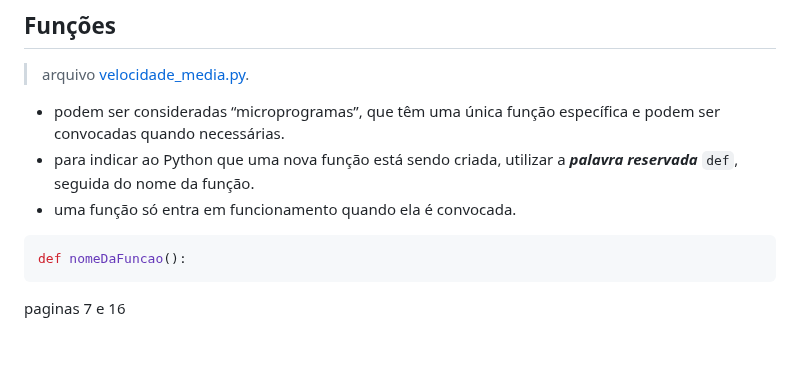
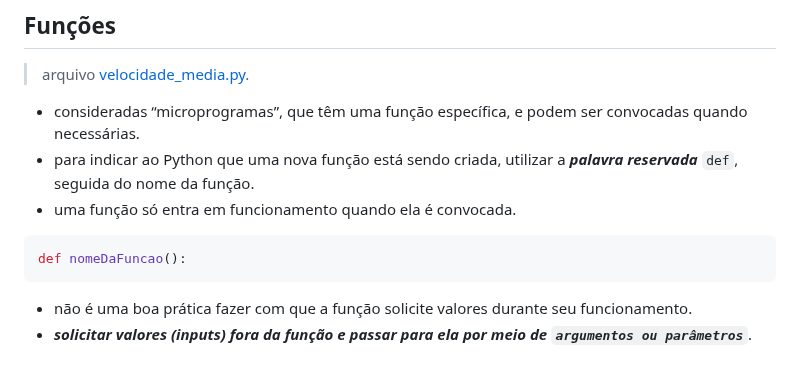
Before and after one commit to monicaquintal/fintech, a Markdown page: fase02/capitulo04.md, the part around the change. Rendered like a GitHub page.

Commit message:
Capítulo 04: Quem tem o nome na lista? (parte 3)

```diff
--- a/fase02/capitulo04.md
+++ b/fase02/capitulo04.md
@@ -120,7 +120,7 @@ Há, ainda, algumas ***funções*** importantes, como:
 
 > arquivo [velocidade_media.py](./scripts/scripts-cap04/velocidade_media.py).
 
-- podem ser consideradas “microprogramas”, que têm uma única função específica e podem ser convocadas quando necessárias.
+- consideradas “microprogramas”, que têm uma função específica, e podem ser convocadas quando necessárias.
 - para indicar ao Python que uma nova função está sendo criada, utilizar a ***palavra reservada*** `def`, seguida do nome da função.
 - uma função só entra em funcionamento quando ela é convocada.
 
@@ -128,4 +128,5 @@ Há, ainda, algumas ***funções*** importantes, como:
 def nomeDaFuncao():
 ~~~
 
-paginas 7 e 16
+- não é uma boa prática fazer com que a função solicite valores durante seu funcionamento.
+- ***solicitar valores (inputs) fora da função e passar para ela por meio de `argumentos ou parâmetros`***.
```
